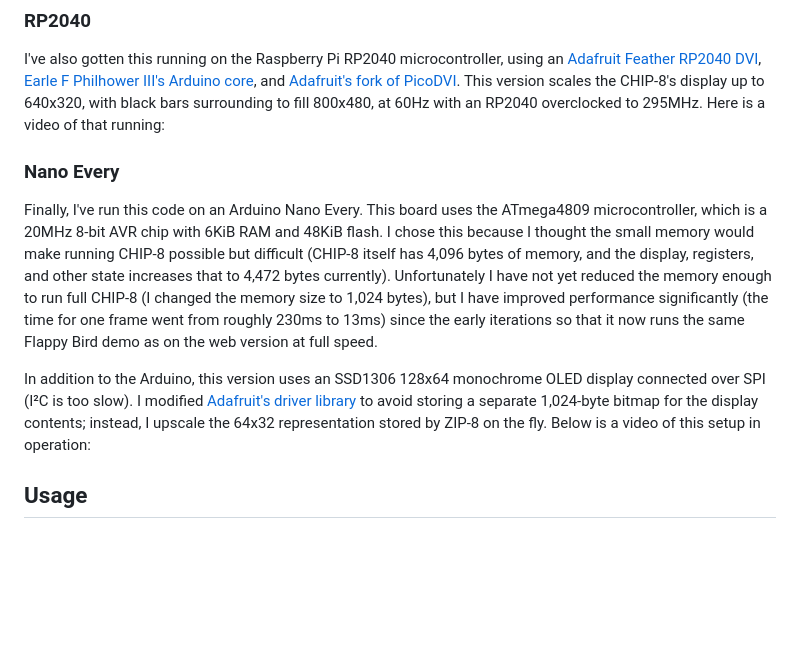
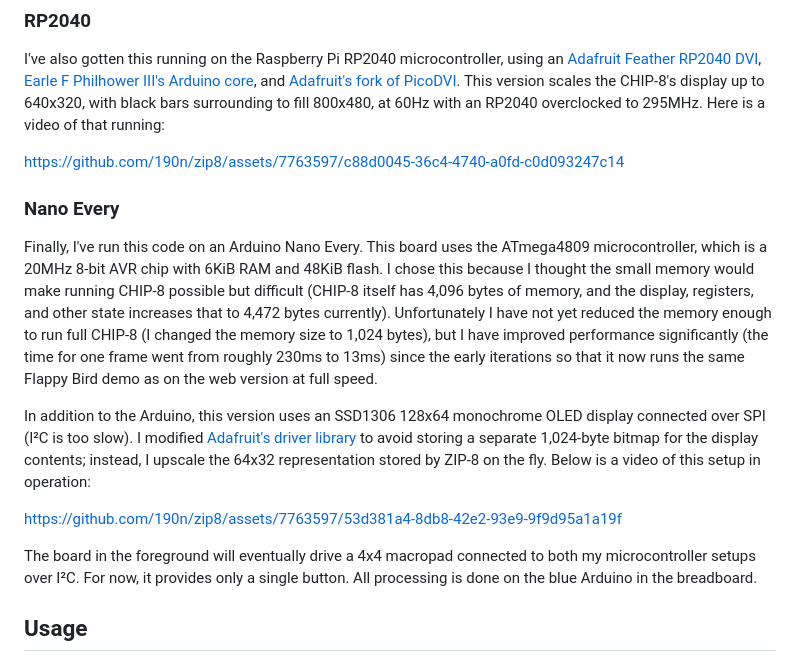
Before and after one commit to 190n/zip8, a Markdown page: README.md, the part around the change. Rendered like a GitHub page; blank space fills up the shorter version.

```diff
--- a/README.md
+++ b/README.md
@@ -22,13 +22,17 @@ Both demo ROMs were developed using [Octo](https://github.com/JohnEarnest/Octo),
 
 I've also gotten this running on the Raspberry Pi RP2040 microcontroller, using an [Adafruit Feather RP2040 DVI](https://www.adafruit.com/product/5710), [Earle F Philhower III's Arduino core](https://github.com/earlephilhower/arduino-pico), and [Adafruit's fork of PicoDVI](https://github.com/adafruit/PicoDVI). This version scales the CHIP-8's display up to 640x320, with black bars surrounding to fill 800x480, at 60Hz with an RP2040 overclocked to 295MHz. Here is a video of that running:
 
-
+https://github.com/190n/zip8/assets/7763597/c88d0045-36c4-4740-a0fd-c0d093247c14
 
 ### Nano Every
 
 Finally, I've run this code on an Arduino Nano Every. This board uses the ATmega4809 microcontroller, which is a 20MHz 8-bit AVR chip with 6KiB RAM and 48KiB flash. I chose this because I thought the small memory would make running CHIP-8 possible but difficult (CHIP-8 itself has 4,096 bytes of memory, and the display, registers, and other state increases that to 4,472 bytes currently). Unfortunately I have not yet reduced the memory enough to run full CHIP-8 (I changed the memory size to 1,024 bytes), but I have improved performance significantly (the time for one frame went from roughly 230ms to 13ms) since the early iterations so that it now runs the same Flappy Bird demo as on the web version at full speed.
 
 In addition to the Arduino, this version uses an SSD1306 128x64 monochrome OLED display connected over SPI (I²C is too slow). I modified [Adafruit's driver library](https://github.com/adafruit/Adafruit_SSD1306/) to avoid storing a separate 1,024-byte bitmap for the display contents; instead, I upscale the 64x32 representation stored by ZIP-8 on the fly. Below is a video of this setup in operation:
+
+https://github.com/190n/zip8/assets/7763597/53d381a4-8db8-42e2-93e9-9f9d95a1a19f
+
+The board in the foreground will eventually drive a 4x4 macropad connected to both my microcontroller setups over I²C. For now, it provides only a single button. All processing is done on the blue Arduino in the breadboard.
 
 ## Usage
 
```
